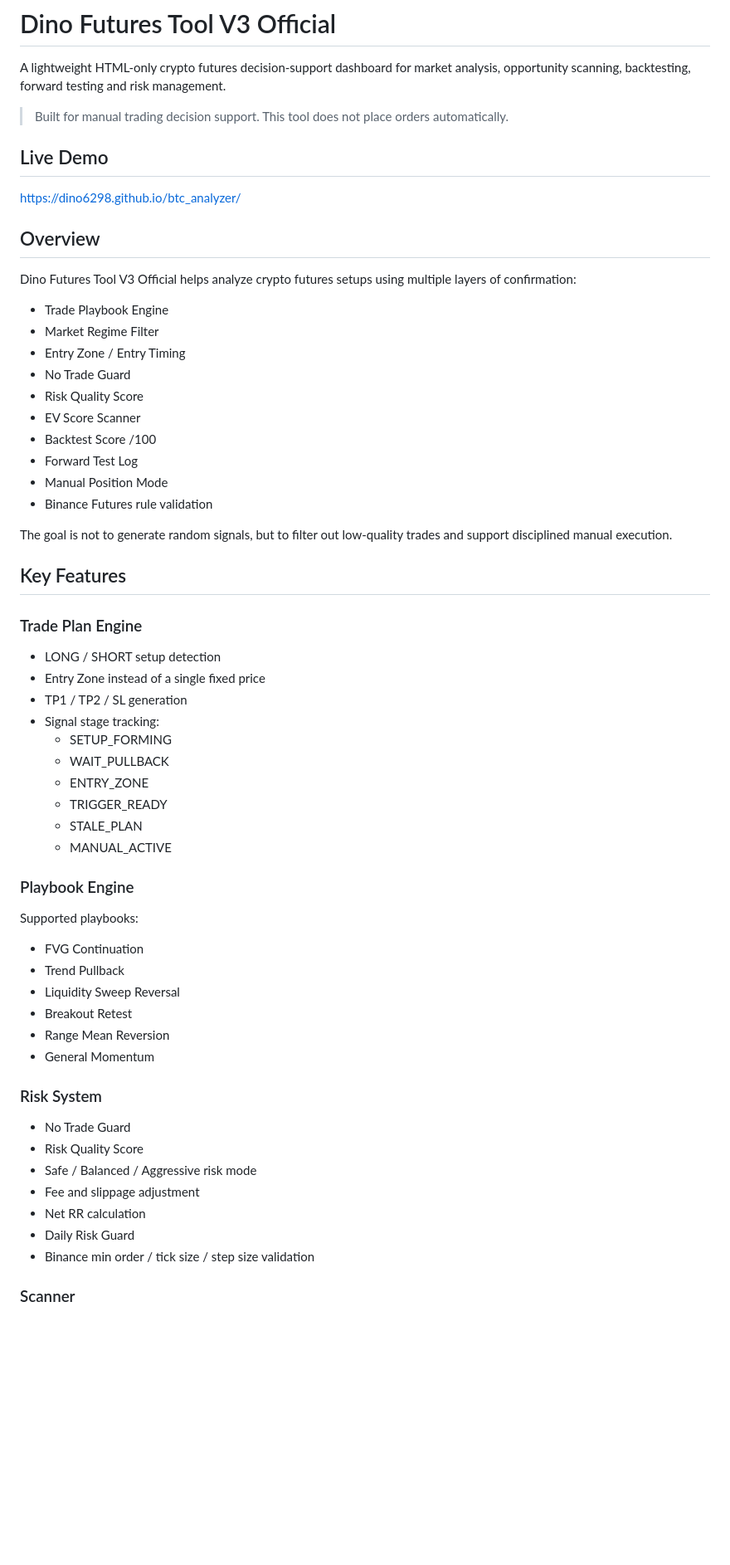
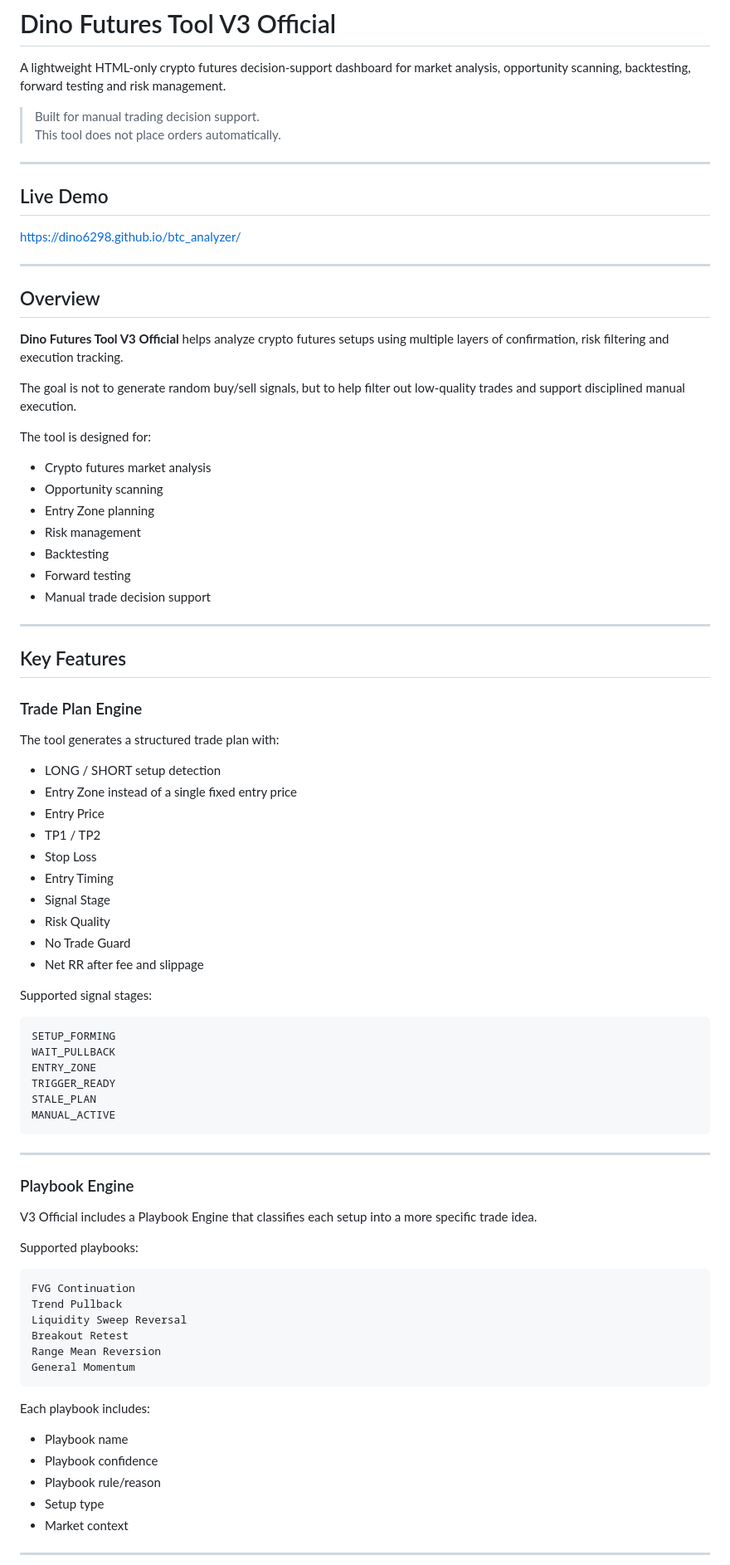
Before and after one commit to dino6298/btcanalyzerdino, a Markdown page: README.md, the part around one of its changes. Shown at 83% size. Drawn GitHub-style; blank space fills up the shorter version.

````diff
--- a/README.md
+++ b/README.md
@@ -2,64 +2,87 @@
 
 A lightweight HTML-only crypto futures decision-support dashboard for market analysis, opportunity scanning, backtesting, forward testing and risk management.
 
-> Built for manual trading decision support. This tool does not place orders automatically.
+> Built for manual trading decision support.
+> This tool does not place orders automatically.
+
+---
 
 ## Live Demo
 
 https://dino6298.github.io/btc_analyzer/
 
+---
+
 ## Overview
 
-Dino Futures Tool V3 Official helps analyze crypto futures setups using multiple layers of confirmation:
+**Dino Futures Tool V3 Official** helps analyze crypto futures setups using multiple layers of confirmation, risk filtering and execution tracking.
 
-- Trade Playbook Engine
-- Market Regime Filter
-- Entry Zone / Entry Timing
-- No Trade Guard
-- Risk Quality Score
-- EV Score Scanner
-- Backtest Score /100
-- Forward Test Log
-- Manual Position Mode
-- Binance Futures rule validation
+The goal is not to generate random buy/sell signals, but to help filter out low-quality trades and support disciplined manual execution.
 
-The goal is not to generate random signals, but to filter out low-quality trades and support disciplined manual execution.
+The tool is designed for:
+
+- Crypto futures market analysis
+- Opportunity scanning
+- Entry Zone planning
+- Risk management
+- Backtesting
+- Forward testing
+- Manual trade decision support
+
+---
 
 ## Key Features
 
 ### Trade Plan Engine
 
+The tool generates a structured trade plan with:
+
 - LONG / SHORT setup detection
-- Entry Zone instead of a single fixed price
-- TP1 / TP2 / SL generation
-- Signal stage tracking:
-  - SETUP_FORMING
-  - WAIT_PULLBACK
-  - ENTRY_ZONE
-  - TRIGGER_READY
-  - STALE_PLAN
-  - MANUAL_ACTIVE
+- Entry Zone instead of a single fixed entry price
+- Entry Price
+- TP1 / TP2
+- Stop Loss
+- Entry Timing
+- Signal Stage
+- Risk Quality
+- No Trade Guard
+- Net RR after fee and slippage
+
+Supported signal stages:
+
+```text
+SETUP_FORMING
+WAIT_PULLBACK
+ENTRY_ZONE
+TRIGGER_READY
+STALE_PLAN
+MANUAL_ACTIVE
+```
+
+---
 
 ### Playbook Engine
 
+V3 Official includes a Playbook Engine that classifies each setup into a more specific trade idea.
+
 Supported playbooks:
 
-- FVG Continuation
-- Trend Pullback
-- Liquidity Sweep Reversal
-- Breakout Retest
-- Range Mean Reversion
-- General Momentum
+```text
+FVG Continuation
+Trend Pullback
+Liquidity Sweep Reversal
+Breakout Retest
+Range Mean Reversion
+General Momentum
+```
 
-### Risk System
+Each playbook includes:
 
-- No Trade Guard
-- Risk Quality Score
-- Safe / Balanced / Aggressive risk mode
-- Fee and slippage adjustment
-- Net RR calculation
-- Daily Risk Guard
-- Binance min order / tick size / step size validation
+- Playbook name
+- Playbook confidence
+- Playbook rule/reason
+- Setup type
+- Market context
 
-### Scanner
+---
 
````
Also changed, not shown: other parts of README.md (+466 -55 lines).
